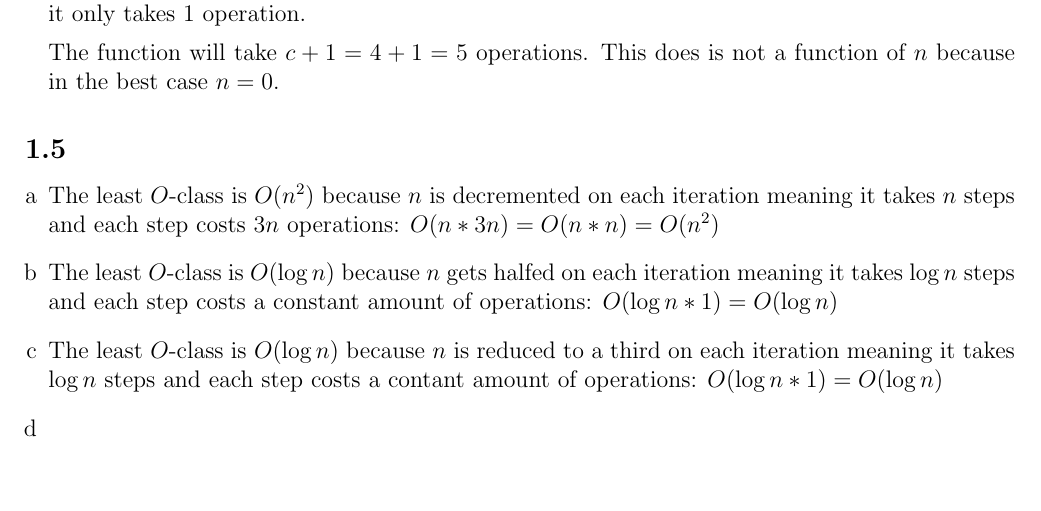
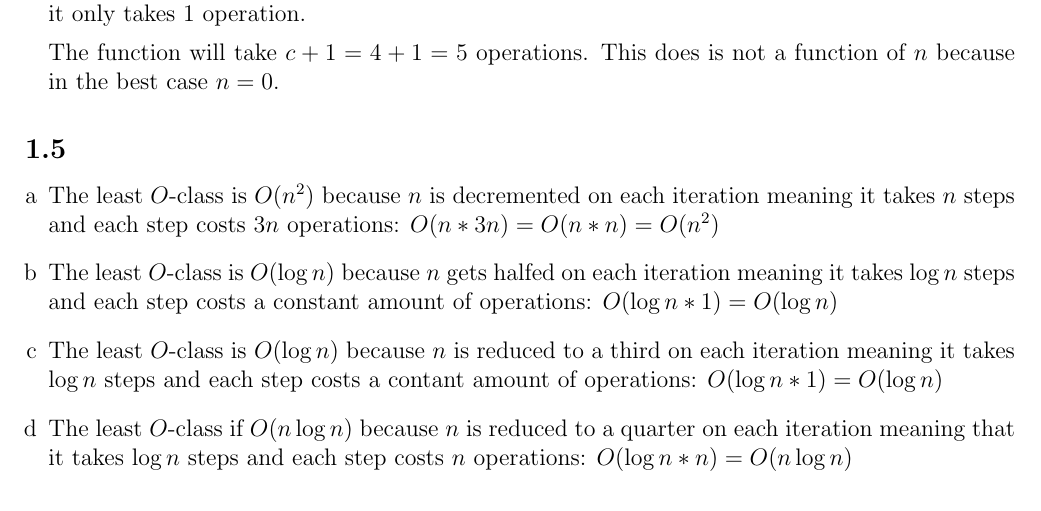
Before and after one commit to deKronkelers/NWI-IBC027_assignment1, a LaTeX document (answers/assigment1_s4549775_s4329872.tex): part of page 2 of 2, cut so that both start at the same text. Compiled offline with pdfLaTeX.

Commit message:
Add an answer to 1.5 d.

```diff
--- a/answers/assigment1_s4549775_s4329872.tex
+++ b/answers/assigment1_s4549775_s4329872.tex
@@ -103,6 +103,7 @@ The constant is 4 operations: $c = 4$
 	The least $O$-class is $O(\log n)$ because $n$ is reduced to a third on each iteration meaning it takes $\log n$ steps and each step costs a contant amount of operations: $O(\log n * 1) = O(\log n)$
 
 	\item %d
+	The least $O$-class if $O(n \log n)$ because $n$ is reduced to a quarter on each iteration meaning that it takes $\log n$ steps and each step costs $n$ operations: $O(\log n * n) = O(n \log n)$
 \end{enumerate}
 
 \subsection{} %1.6
```
